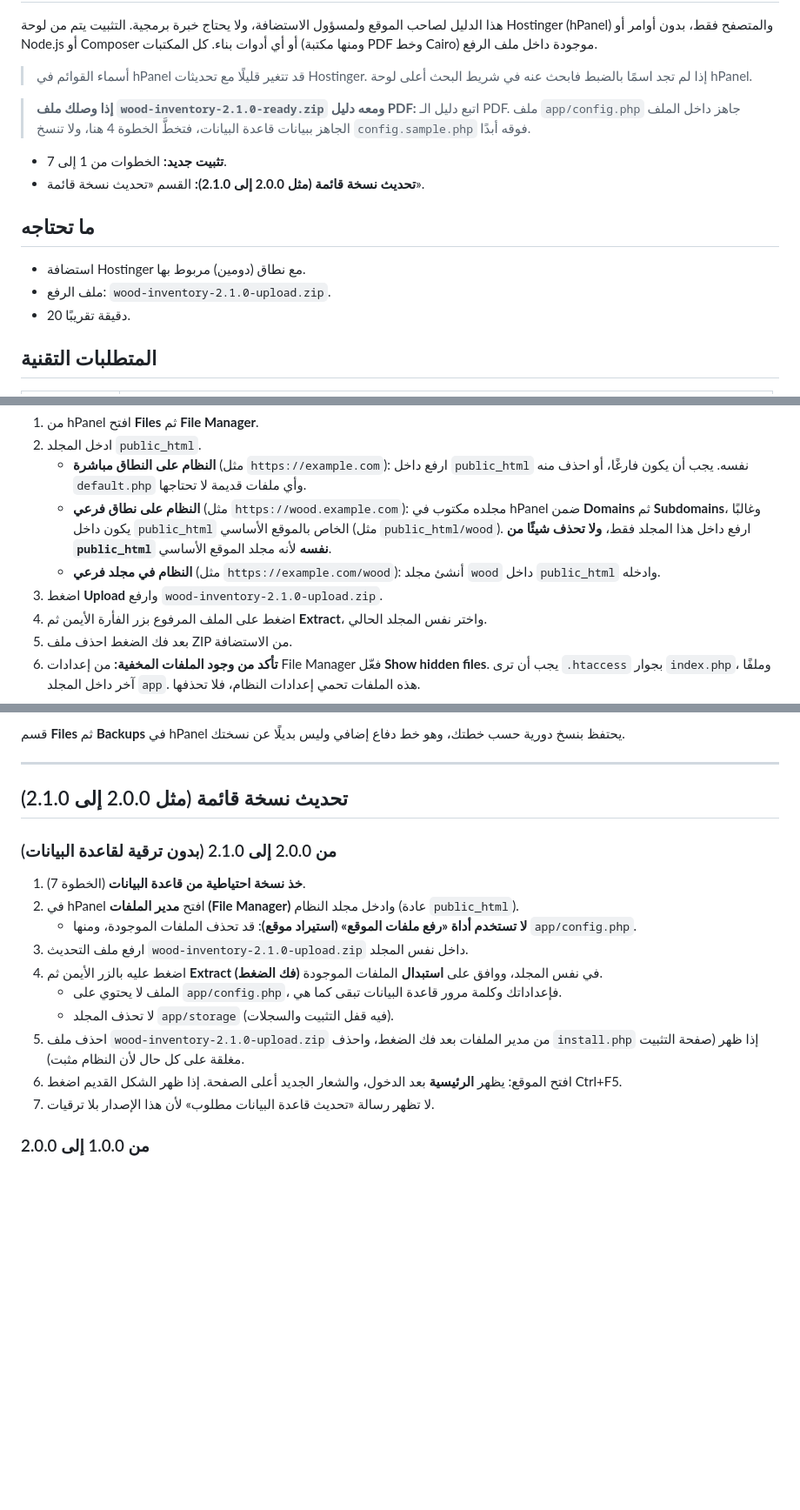
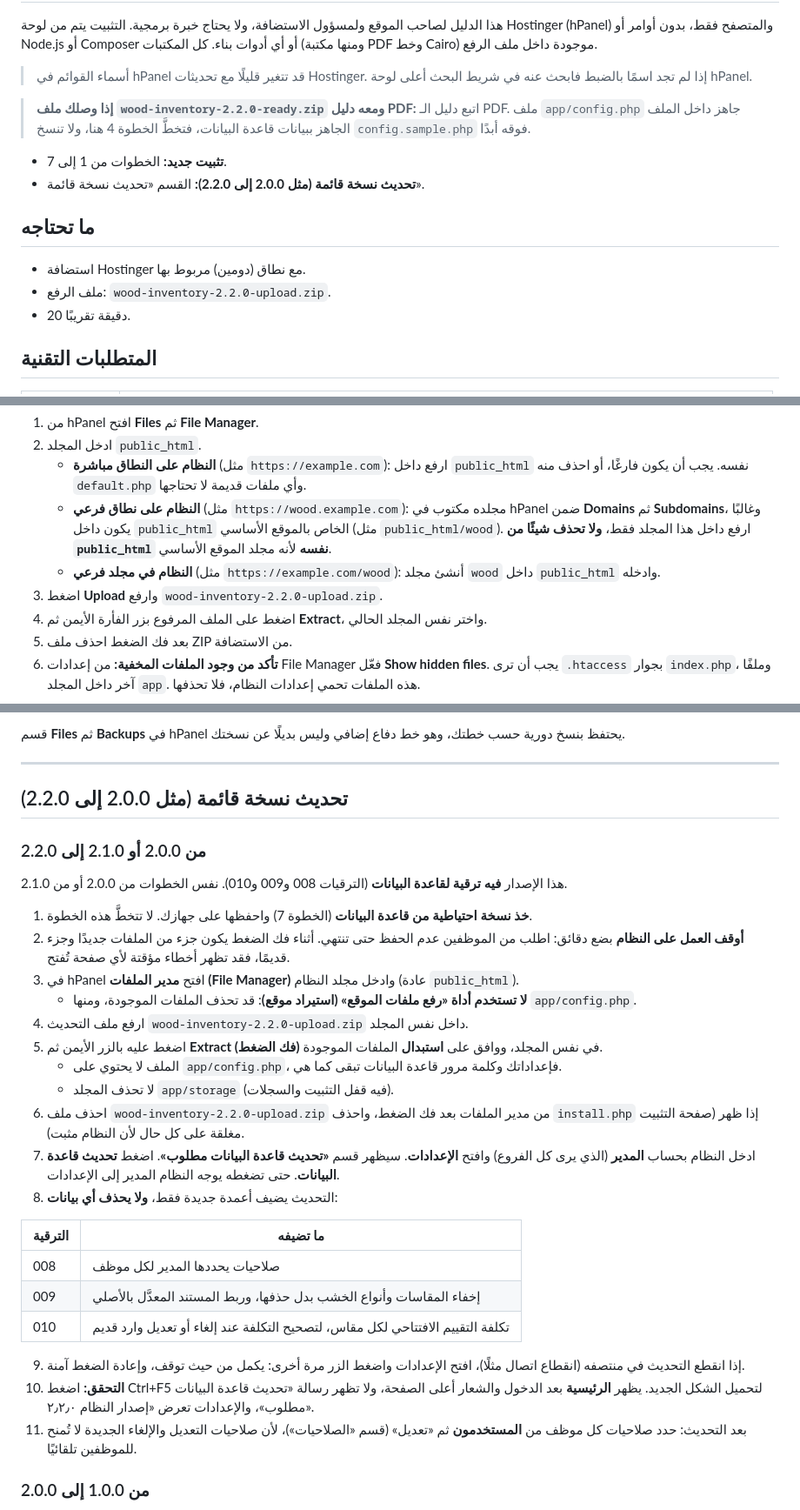
Before and after one commit to mohamedali3mar/test, a Markdown page: INSTALL_HOSTINGER_AR.md, 3 parts joined by grey strips. Shown at 87% size. GitHub-like rendering; blank space fills up the shorter version.

Commit message:
Update steps from 2.0.0 or 2.1.0 to 2.2.0: backup, pause work, File Manager extract, database upgrade 008-010, verification and staff permissions; session 5 log
Co-Authored-By: Claude Opus 5.5 <noreply@anthropic.com>
Claude-Session: https://claude.ai/code/session_01SNmDZmQ79US5sKN1bZZm2V

```diff
--- a/INSTALL_HOSTINGER_AR.md
+++ b/INSTALL_HOSTINGER_AR.md
@@ -4,15 +4,15 @@
 
 > أسماء القوائم في hPanel قد تتغير قليلًا مع تحديثات Hostinger. إذا لم تجد اسمًا بالضبط فابحث عنه في شريط البحث أعلى لوحة hPanel.
 
-> **إذا وصلك ملف `wood-inventory-2.1.0-ready.zip` ومعه دليل PDF:** اتبع دليل الـ PDF. ملف `app/config.php` جاهز داخل الملف الجاهز ببيانات قاعدة البيانات، فتخطَّ الخطوة 4 هنا، ولا تنسخ `config.sample.php` فوقه أبدًا.
+> **إذا وصلك ملف `wood-inventory-2.2.0-ready.zip` ومعه دليل PDF:** اتبع دليل الـ PDF. ملف `app/config.php` جاهز داخل الملف الجاهز ببيانات قاعدة البيانات، فتخطَّ الخطوة 4 هنا، ولا تنسخ `config.sample.php` فوقه أبدًا.
 
 - **تثبيت جديد:** الخطوات من 1 إلى 7.
-- **تحديث نسخة قائمة (مثل 2.0.0 إلى 2.1.0):** القسم «تحديث نسخة قائمة».
+- **تحديث نسخة قائمة (مثل 2.0.0 إلى 2.2.0):** القسم «تحديث نسخة قائمة».
 
 ## ما تحتاجه
 
 - استضافة Hostinger مع نطاق (دومين) مربوط بها.
-- ملف الرفع: `wood-inventory-2.1.0-upload.zip`.
+- ملف الرفع: `wood-inventory-2.2.0-upload.zip`.
 - 20 دقيقة تقريبًا.
 
 ## المتطلبات التقنية
@@ -63,7 +63,7 @@
    - **النظام على النطاق مباشرة** (مثل `https://example.com`): ارفع داخل `public_html` نفسه. يجب أن يكون فارغًا، أو احذف منه `default.php` وأي ملفات قديمة لا تحتاجها.
    - **النظام على نطاق فرعي** (مثل `https://wood.example.com`): مجلده مكتوب في hPanel ضمن **Domains** ثم **Subdomains**، وغالبًا يكون داخل `public_html` الخاص بالموقع الأساسي (مثل `public_html/wood`). ارفع داخل هذا المجلد فقط، **ولا تحذف شيئًا من `public_html` نفسه** لأنه مجلد الموقع الأساسي.
    - **النظام في مجلد فرعي** (مثل `https://example.com/wood`): أنشئ مجلد `wood` داخل `public_html` وادخله.
-3. اضغط **Upload** وارفع `wood-inventory-2.1.0-upload.zip`.
+3. اضغط **Upload** وارفع `wood-inventory-2.2.0-upload.zip`.
 4. اضغط على الملف المرفوع بزر الفأرة الأيمن ثم **Extract**، واختر نفس المجلد الحالي.
 5. بعد فك الضغط احذف ملف ZIP من الاستضافة.
 6. **تأكد من وجود الملفات المخفية:** من إعدادات File Manager فعّل **Show hidden files**. يجب أن ترى `.htaccess` بجوار `index.php`، وملفًا آخر داخل المجلد `app`. هذه الملفات تحمي إعدادات النظام، فلا تحذفها.
@@ -164,20 +164,33 @@ public_html/
 
 ---
 
-## تحديث نسخة قائمة (مثل 2.0.0 إلى 2.1.0)
+## تحديث نسخة قائمة (مثل 2.0.0 إلى 2.2.0)
 
-### من 2.0.0 إلى 2.1.0 (بدون ترقية لقاعدة البيانات)
+### من 2.0.0 أو 2.1.0 إلى 2.2.0
 
-1. **خذ نسخة احتياطية من قاعدة البيانات** (الخطوة 7).
-2. في hPanel افتح **مدير الملفات (File Manager)** وادخل مجلد النظام (عادة `public_html`).
+هذا الإصدار **فيه ترقية لقاعدة البيانات** (الترقيات 008 و009 و010). نفس الخطوات من 2.0.0 أو من 2.1.0.
+
+1. **خذ نسخة احتياطية من قاعدة البيانات** (الخطوة 7) واحفظها على جهازك. لا تتخطَّ هذه الخطوة.
+2. **أوقف العمل على النظام** بضع دقائق: اطلب من الموظفين عدم الحفظ حتى تنتهي. أثناء فك الضغط يكون جزء من الملفات جديدًا وجزء قديمًا، فقد تظهر أخطاء مؤقتة لأي صفحة تُفتح.
+3. في hPanel افتح **مدير الملفات (File Manager)** وادخل مجلد النظام (عادة `public_html`).
    - **لا تستخدم أداة «رفع ملفات الموقع» (استيراد موقع)**: قد تحذف الملفات الموجودة، ومنها `app/config.php`.
-3. ارفع ملف التحديث `wood-inventory-2.1.0-upload.zip` داخل نفس المجلد.
-4. اضغط عليه بالزر الأيمن ثم **Extract (فك الضغط)** في نفس المجلد، ووافق على **استبدال** الملفات الموجودة.
+4. ارفع ملف التحديث `wood-inventory-2.2.0-upload.zip` داخل نفس المجلد.
+5. اضغط عليه بالزر الأيمن ثم **Extract (فك الضغط)** في نفس المجلد، ووافق على **استبدال** الملفات الموجودة.
    - الملف لا يحتوي على `app/config.php`، فإعداداتك وكلمة مرور قاعدة البيانات تبقى كما هي.
    - لا تحذف المجلد `app/storage` (فيه قفل التثبيت والسجلات).
-5. احذف ملف `wood-inventory-2.1.0-upload.zip` من مدير الملفات بعد فك الضغط، واحذف `install.php` إذا ظهر (صفحة التثبيت مغلقة على كل حال لأن النظام مثبت).
-6. افتح الموقع: يظهر **الرئيسية** بعد الدخول، والشعار الجديد أعلى الصفحة. إذا ظهر الشكل القديم اضغط Ctrl+F5.
-7. لا تظهر رسالة «تحديث قاعدة البيانات مطلوب» لأن هذا الإصدار بلا ترقيات.
+6. احذف ملف `wood-inventory-2.2.0-upload.zip` من مدير الملفات بعد فك الضغط، واحذف `install.php` إذا ظهر (صفحة التثبيت مغلقة على كل حال لأن النظام مثبت).
+7. ادخل النظام بحساب **المدير** (الذي يرى كل الفروع) وافتح **الإعدادات**. سيظهر قسم **«تحديث قاعدة البيانات مطلوب»**. اضغط **تحديث قاعدة البيانات**. حتى تضغطه يوجه النظام المدير إلى الإعدادات.
+8. التحديث يضيف أعمدة جديدة فقط، **ولا يحذف أي بيانات**:
+
+| الترقية | ما تضيفه |
+|---|---|
+| 008 | صلاحيات يحددها المدير لكل موظف |
+| 009 | إخفاء المقاسات وأنواع الخشب بدل حذفها، وربط المستند المعدَّل بالأصلي |
+| 010 | تكلفة التقييم الافتتاحي لكل مقاس، لتصحيح التكلفة عند إلغاء أو تعديل وارد قديم |
+
+9. إذا انقطع التحديث في منتصفه (انقطاع اتصال مثلًا)، افتح الإعدادات واضغط الزر مرة أخرى: يكمل من حيث توقف، وإعادة الضغط آمنة.
+10. **التحقق:** اضغط Ctrl+F5 لتحميل الشكل الجديد. يظهر **الرئيسية** بعد الدخول والشعار أعلى الصفحة، ولا تظهر رسالة «تحديث قاعدة البيانات مطلوب»، والإعدادات تعرض «إصدار النظام ٢٫٢٫٠».
+11. بعد التحديث: حدد صلاحيات كل موظف من **المستخدمون** ثم «تعديل» (قسم «الصلاحيات»)، لأن صلاحيات التعديل والإلغاء الجديدة لا تُمنح للموظفين تلقائيًا.
 
 ### من 1.0.0 إلى 2.0.0
 
```
Also changed, not shown: other parts of INSTALL_HOSTINGER_AR.md (+1 -1 lines), PROGRESS_AR.md (+3 -3 lines), WORKLOG_AR.md (+12 -0 lines).
